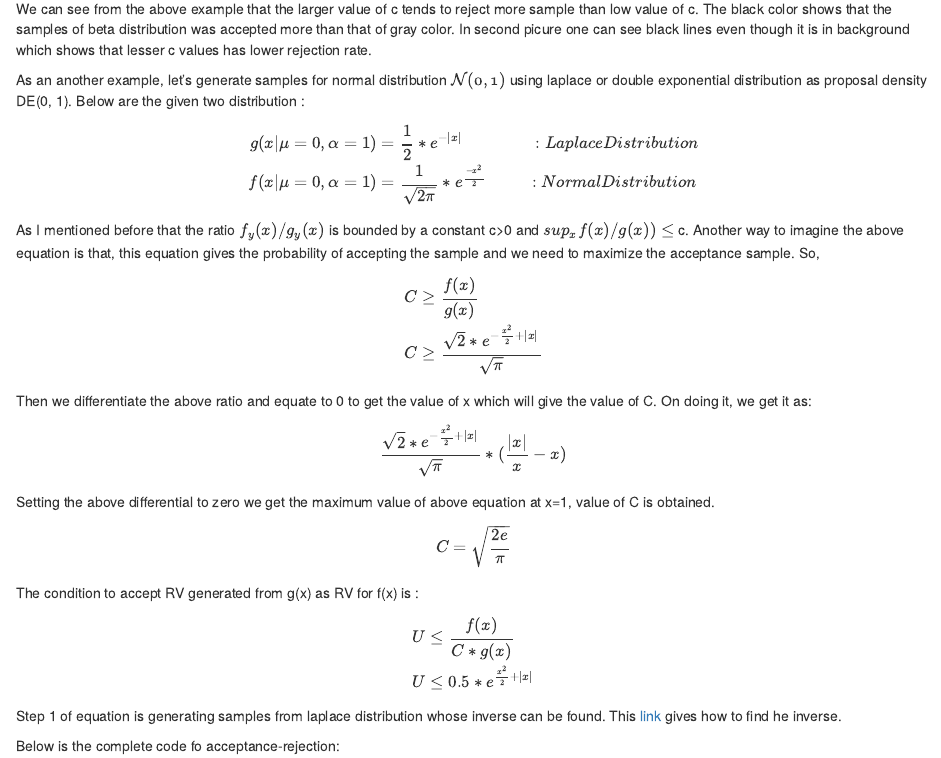
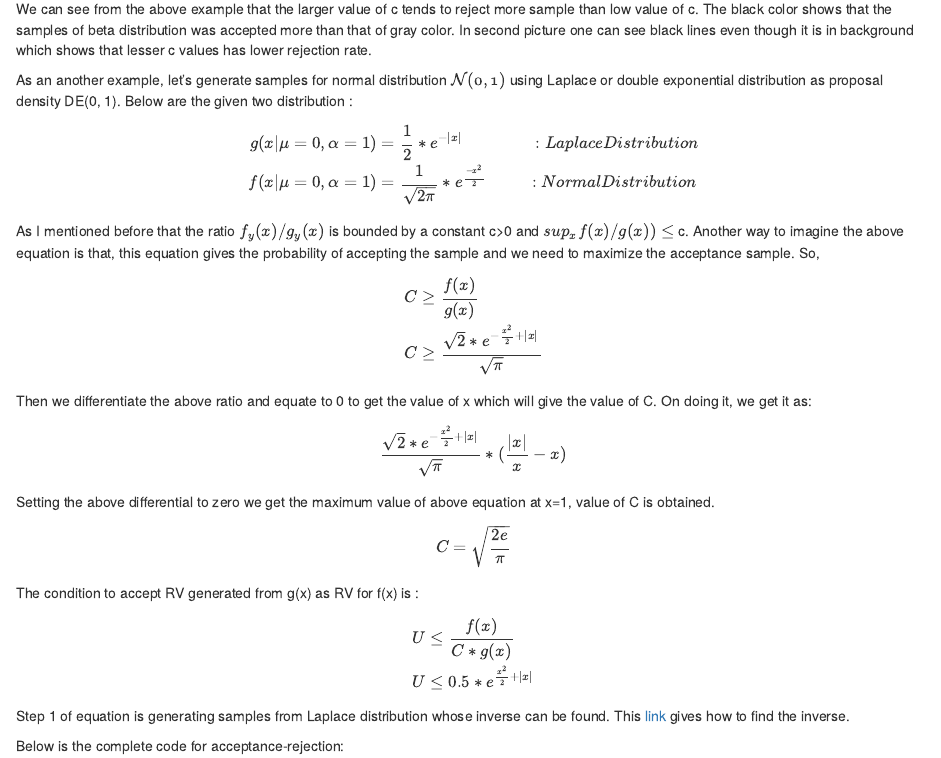
Before and after one commit to jey07/jey07.github.io, an R Markdown document (post/2020-12-18-acceptance-rejection-algorithm/index.en.Rmd): the page in a window 1100 px wide, from 1760 px down before the commit and from 1780 px down after it, so that both start at the same text. Rendered offline with R 4.5, knitr and Pandoc, with nearby package versions; code that draws random numbers runs with fixed seeds of ours.

Commit message:
Adding some files

````diff
--- a/post/2020-12-18-acceptance-rejection-algorithm/index.en.Rmd
+++ b/post/2020-12-18-acceptance-rejection-algorithm/index.en.Rmd
@@ -54,9 +54,9 @@ hist(mbetas1[1,],col="black",breaks=100,xlab="",ylab="",freq=FALSE,main="",ylim=
 
 ```
 
-We can see from the above example that the larger value of c tends to reject more sample than low value of c. The black color shows that the samples of beta distribution was accepted more than that of gray color. In second picure one can see black lines even though it is in background which shows that lesser c values has lower rejection rate.
+We can see from the above example that the larger value of c tends to reject more sample than low value of c. The black color shows that the samples of beta distribution was accepted more than that of gray color. In second picture one can see black lines even though it is in background which shows that lesser c values has lower rejection rate.
 
-As an another example, let's generate samples for normal distribution \(\mathcal{N(0,1)}\) using laplace or double exponential distribution as proposal density DE(0, 1). Below are the given two distribution :
+As an another example, let's generate samples for normal distribution \(\mathcal{N(0,1)}\) using Laplace or double exponential distribution as proposal density DE(0, 1). Below are the given two distribution :
 
 ```{r include=FALSE}
 library(ggplot2)
@@ -95,9 +95,9 @@ U &\leq 0.5*e^{\frac{x^2}{2} + |x|}
 \end{aligned}
 $$
 
-Step 1 of equation is generating samples from laplace distribution whose inverse can be found. This <a href="https://math.stackexchange.com/questions/2667060/support-of-density-function">link</a> gives how to find  he inverse.
+Step 1 of equation is generating samples from Laplace distribution whose inverse can be found. This <a href="https://math.stackexchange.com/questions/2667060/support-of-density-function">link</a> gives how to find  the inverse.
 
-Below is the complete code fo acceptance-rejection:
+Below is the complete code for acceptance-rejection:
 
 ```{r}
 #author: Naveen gabriel
````
Also changed, not shown: post/2020-12-18-acceptance-rejection-algorithm/index.en_files/figure-html/hist-normal-exponential-1.png, post/2020-12-18-acceptance-rejection-algorithm/index.en_files/figure-html/unnamed-chunk-1-1.png, post/2020-12-18-acceptance-rejection-algorithm/index.html, post/2020-12-18-acceptance-rejection-algorithm/index.en.Rmd (8 more changed lines).
